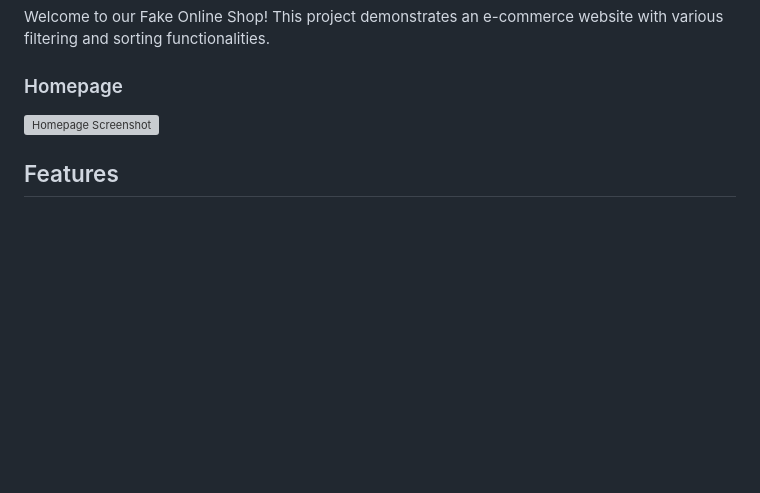
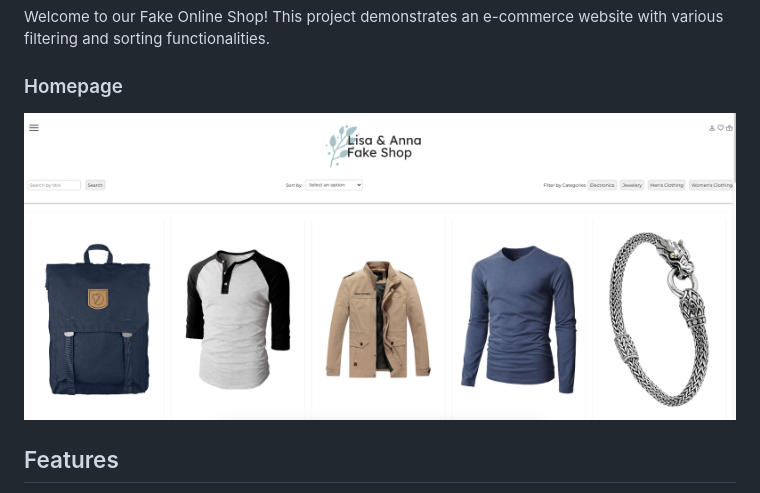
Before and after one commit to shakedown3000/project_fakeshop, a Markdown page: README.md, the part around the change printed below. Rendered like a GitHub page; pictures changed too: public/Project_Fakshop.png (added); blank space fills up the shorter version; grey boxes are pictures that could not be loaded.

```diff
--- a/README.md
+++ b/README.md
@@ -4,7 +4,7 @@ Welcome to our Fake Online Shop! This project demonstrates an e-commerce website
 
 ### Homepage
 
-![Homepage Screenshot](/src/assets/Project_Fakeshop_Screenshot_1.png)
+![Homepage Screenshot](/public/Project_Fakshop.png)
 
 ## Features
 
```
Also changed, not shown: other parts of README.md (+0 -2 lines).
